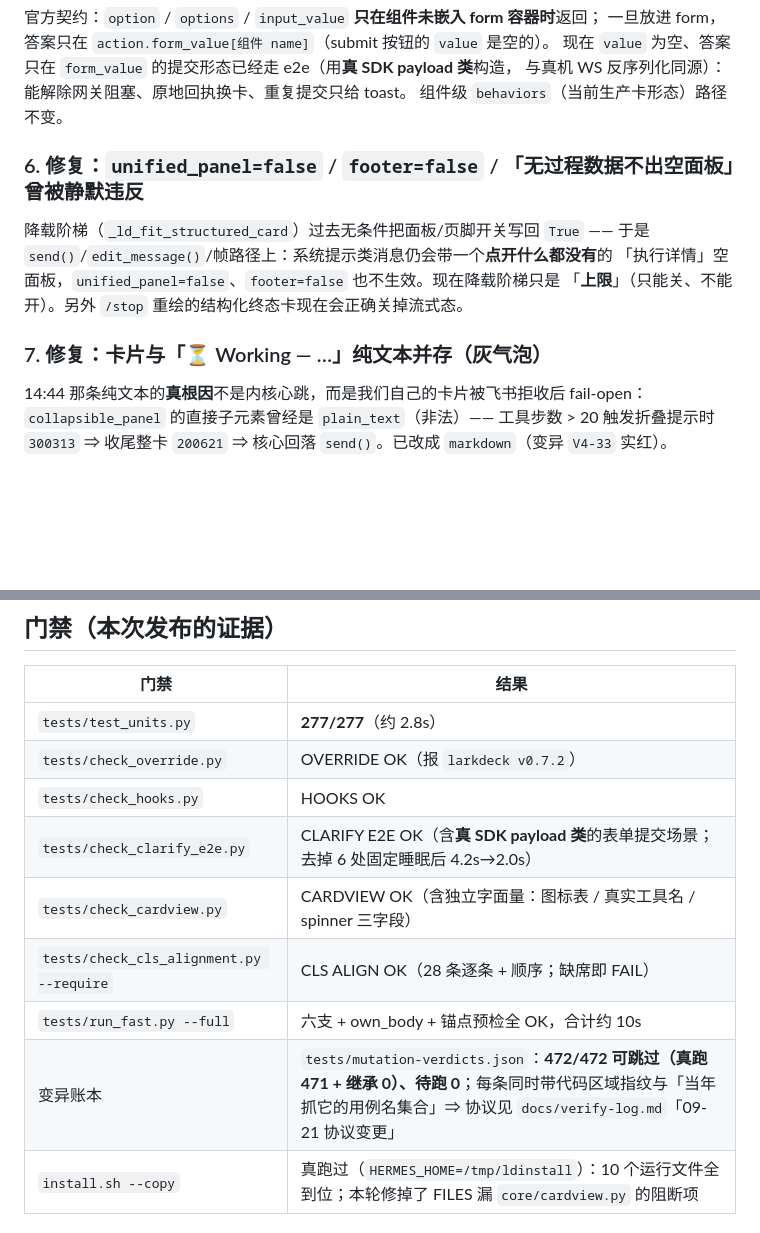
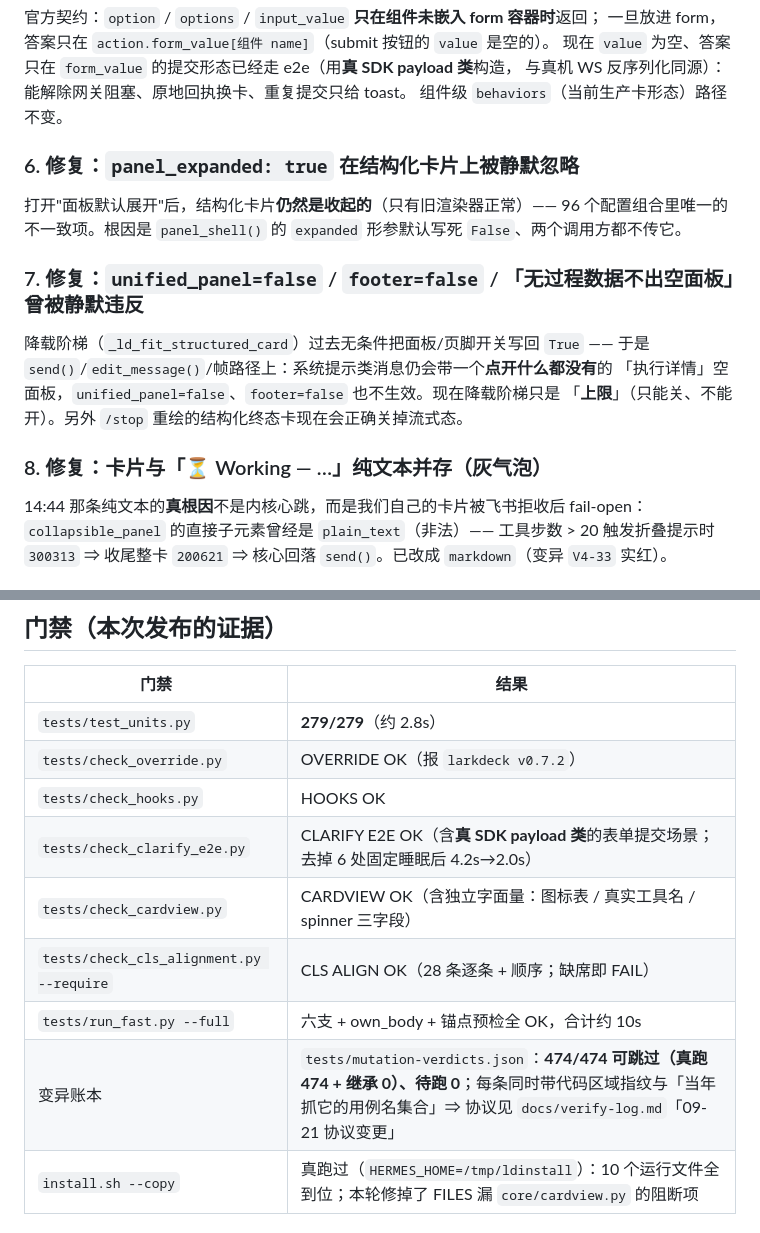
Before and after one commit to zayn-0101/LarkDeck, a Markdown page: docs/releases/v0.7.2.md, 2 parts joined by grey strips. GitHub-like rendering; blank space fills up the shorter version.

Commit message:
docs: 发布说明/CHANGELOG 补 panel_expanded 修复（用户可见）+ 门禁数字同步 279/279、账本 474 条

```diff
--- a/docs/releases/v0.7.2.md
+++ b/docs/releases/v0.7.2.md
@@ -62,14 +62,19 @@ toolset 都在里面），现在是 **0 个**。
 与真机 WS 反序列化同源）：能解除网关阻塞、原地回执换卡、重复提交只给 toast。
 组件级 `behaviors`（当前生产卡形态）路径不变。
 
-### 6. 修复：`unified_panel=false` / `footer=false` / 「无过程数据不出空面板」曾被静默违反
+### 6. 修复：`panel_expanded: true` 在结构化卡片上被静默忽略
+
+打开"面板默认展开"后，结构化卡片**仍然是收起的**（只有旧渲染器正常）—— 96 个配置组合里唯一的
+不一致项。根因是 `panel_shell()` 的 `expanded` 形参默认写死 `False`、两个调用方都不传它。
+
+### 7. 修复：`unified_panel=false` / `footer=false` / 「无过程数据不出空面板」曾被静默违反
 
 降载阶梯（`_ld_fit_structured_card`）过去无条件把面板/页脚开关写回 `True` —— 于是
 `send()`/`edit_message()`/帧路径上：系统提示类消息仍会带一个**点开什么都没有**的
 「执行详情」空面板，`unified_panel=false`、`footer=false` 也不生效。现在降载阶梯只是
 「**上限**」（只能关、不能开）。另外 `/stop` 重绘的结构化终态卡现在会正确关掉流式态。
 
-### 7. 修复：卡片与「⏳ Working — …」纯文本并存（灰气泡）
+### 8. 修复：卡片与「⏳ Working — …」纯文本并存（灰气泡）
 
 14:44 那条纯文本的**真根因**不是内核心跳，而是我们自己的卡片被飞书拒收后 fail-open：
 `collapsible_panel` 的直接子元素曾经是 `plain_text`（非法）—— 工具步数 > 20 触发折叠提示时
@@ -86,14 +91,14 @@ toolset 都在里面），现在是 **0 个**。
 
 | 门禁 | 结果 |
 | --- | --- |
-| `tests/test_units.py` | **277/277**（约 2.8s） |
+| `tests/test_units.py` | **279/279**（约 2.8s） |
 | `tests/check_override.py` | OVERRIDE OK（报 `larkdeck v0.7.2`） |
 | `tests/check_hooks.py` | HOOKS OK |
 | `tests/check_clarify_e2e.py` | CLARIFY E2E OK（含**真 SDK payload 类**的表单提交场景；去掉 6 处固定睡眠后 4.2s→2.0s） |
 | `tests/check_cardview.py` | CARDVIEW OK（含独立字面量：图标表 / 真实工具名 / spinner 三字段） |
 | `tests/check_cls_alignment.py --require` | CLS ALIGN OK（28 条逐条 + 顺序；缺席即 FAIL） |
 | `tests/run_fast.py --full` | 六支 + own_body + 锚点预检全 OK，合计约 10s |
-| 变异账本 | `tests/mutation-verdicts.json`：**472/472 可跳过（真跑 471 + 继承 0）、待跑 0**；每条同时带代码区域指纹与「当年抓它的用例名集合」⇒ 协议见 `docs/verify-log.md`「09-21 协议变更」 |
+| 变异账本 | `tests/mutation-verdicts.json`：**474/474 可跳过（真跑 474 + 继承 0）、待跑 0**；每条同时带代码区域指纹与「当年抓它的用例名集合」⇒ 协议见 `docs/verify-log.md`「09-21 协议变更」 |
 | `install.sh --copy` | 真跑过（`HERMES_HOME=/tmp/ldinstall`）：10 个运行文件全到位；本轮修掉了 FILES 漏 `core/cardview.py` 的阻断项 |
 
 ## 已知残余（登记在案，不在本版）
```
Also changed, not shown: CHANGELOG.md (+4 -0 lines).
